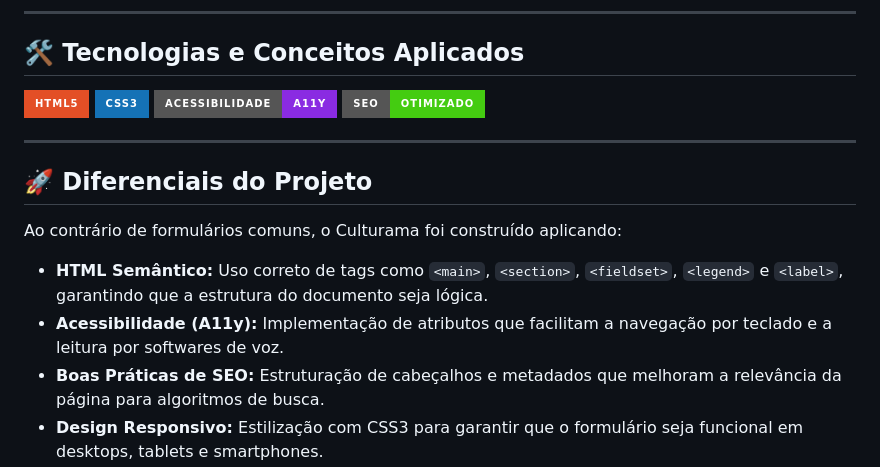
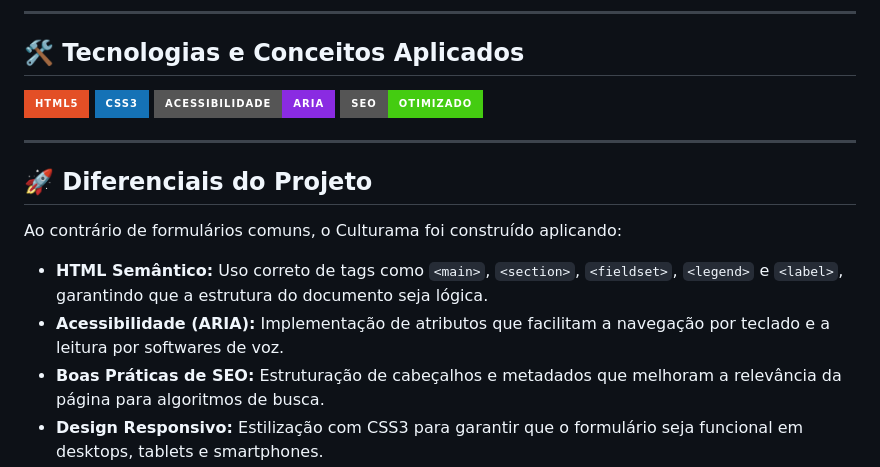
Before and after one commit to carolinarlima/culturama, a Markdown page: README.md, the part around the change. Drawn GitHub-style; badges without logos.

Commit message:
Update accessibility terminology from A11Y to ARIA

```diff
--- a/README.md
+++ b/README.md
@@ -10,7 +10,7 @@ O **Culturama** é um projeto de formulário web desenvolvido com foco total em
 
 ![HTML5](https://img.shields.io/badge/HTML5-E34F26?style=for-the-badge&logo=html5&logoColor=white)
 ![CSS3](https://img.shields.io/badge/CSS3-1572B6?style=for-the-badge&logo=css3&logoColor=white)
-![Acessibilidade](https://img.shields.io/badge/Acessibilidade-A11Y-blueviolet?style=for-the-badge)
+![Acessibilidade](https://img.shields.io/badge/Acessibilidade-ARIA-blueviolet?style=for-the-badge)
 ![SEO](https://img.shields.io/badge/SEO-Otimizado-brightgreen?style=for-the-badge)
 
 ---
@@ -20,7 +20,7 @@ O **Culturama** é um projeto de formulário web desenvolvido com foco total em
 Ao contrário de formulários comuns, o Culturama foi construído aplicando:
 
 * **HTML Semântico:** Uso correto de tags como `<main>`, `<section>`, `<fieldset>`, `<legend>` e `<label>`, garantindo que a estrutura do documento seja lógica.
-* **Acessibilidade (A11y):** Implementação de atributos que facilitam a navegação por teclado e a leitura por softwares de voz.
+* **Acessibilidade (ARIA):** Implementação de atributos que facilitam a navegação por teclado e a leitura por softwares de voz.
 * **Boas Práticas de SEO:** Estruturação de cabeçalhos e metadados que melhoram a relevância da página para algoritmos de busca.
 * **Design Responsivo:** Estilização com CSS3 para garantir que o formulário seja funcional em desktops, tablets e smartphones.
 
```
